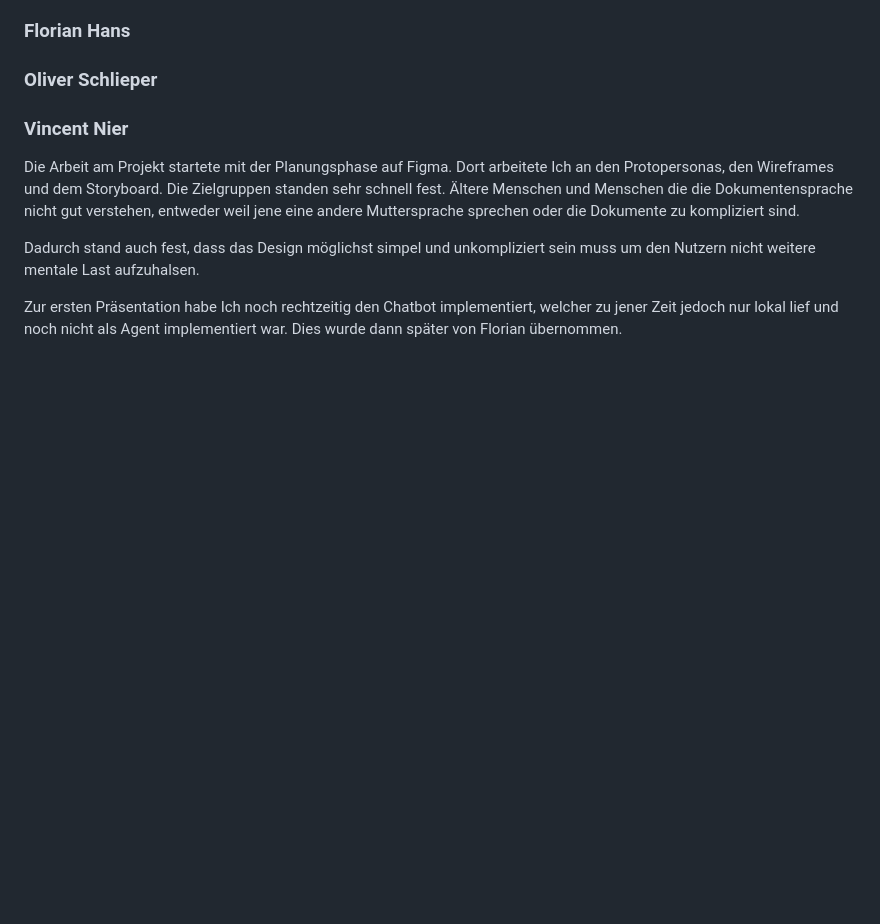
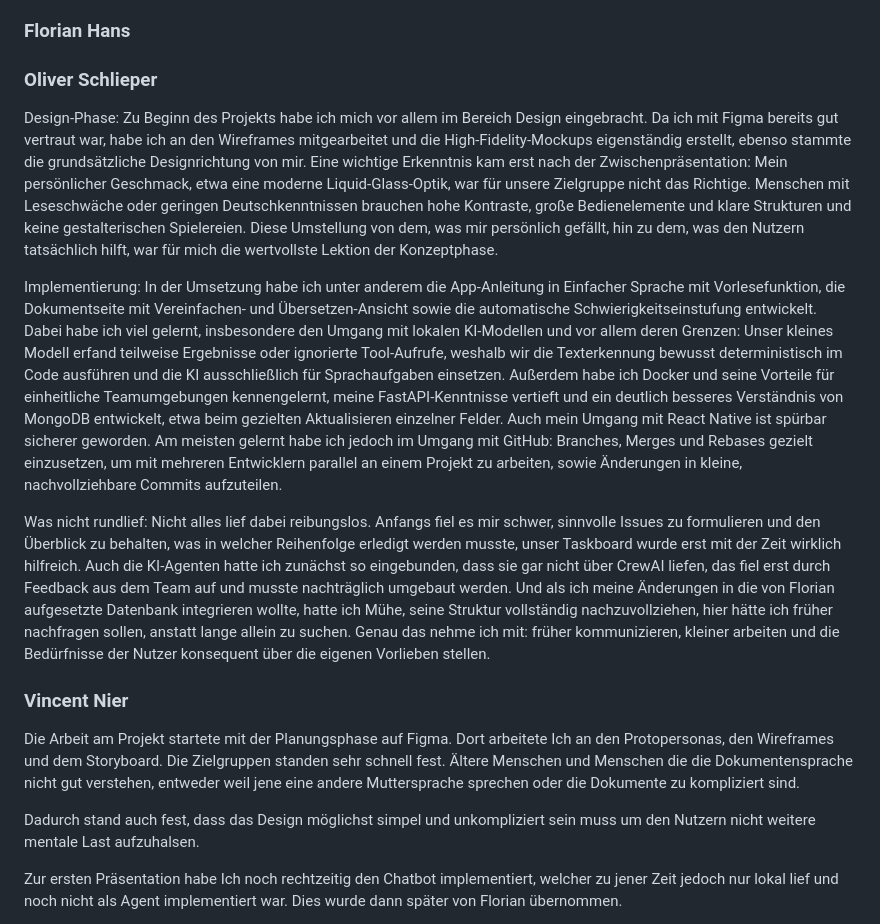
Before and after one commit to KloiKloi66/AccessSpeak_Language-Doc-Assistant-MobAw26SS, a Markdown page: README.md, the part around the change. GitHub-like rendering; blank space fills up the shorter version.

```diff
--- a/README.md
+++ b/README.md
@@ -90,6 +90,14 @@ Verbesserungsvorschläge
 ### Florian Hans
 
 ### Oliver Schlieper
+Design-Phase:
+Zu Beginn des Projekts habe ich mich vor allem im Bereich Design eingebracht. Da ich mit Figma bereits gut vertraut war, habe ich an den Wireframes mitgearbeitet und die High-Fidelity-Mockups eigenständig erstellt, ebenso stammte die grundsätzliche Designrichtung von mir. Eine wichtige Erkenntnis kam erst nach der Zwischenpräsentation: Mein persönlicher Geschmack, etwa eine moderne Liquid-Glass-Optik, war für unsere Zielgruppe nicht das Richtige. Menschen mit Leseschwäche oder geringen Deutschkenntnissen brauchen hohe Kontraste, große Bedienelemente und klare Strukturen und keine gestalterischen Spielereien. Diese Umstellung von dem, was mir persönlich gefällt, hin zu dem, was den Nutzern tatsächlich hilft, war für mich die wertvollste Lektion der Konzeptphase.
+
+Implementierung:
+In der Umsetzung habe ich unter anderem die App-Anleitung in Einfacher Sprache mit Vorlesefunktion, die Dokumentseite mit Vereinfachen- und Übersetzen-Ansicht sowie die automatische Schwierigkeitseinstufung entwickelt. Dabei habe ich viel gelernt, insbesondere den Umgang mit lokalen KI-Modellen und vor allem deren Grenzen: Unser kleines Modell erfand teilweise Ergebnisse oder ignorierte Tool-Aufrufe, weshalb wir die Texterkennung bewusst deterministisch im Code ausführen und die KI ausschließlich für Sprachaufgaben einsetzen. Außerdem habe ich Docker und seine Vorteile für einheitliche Teamumgebungen kennengelernt, meine FastAPI-Kenntnisse vertieft und ein deutlich besseres Verständnis von MongoDB entwickelt, etwa beim gezielten Aktualisieren einzelner Felder. Auch mein Umgang mit React Native ist spürbar sicherer geworden. Am meisten gelernt habe ich jedoch im Umgang mit GitHub: Branches, Merges und Rebases gezielt einzusetzen, um mit mehreren Entwicklern parallel an einem Projekt zu arbeiten, sowie Änderungen in kleine, nachvollziehbare Commits aufzuteilen.
+
+Was nicht rundlief:
+Nicht alles lief dabei reibungslos. Anfangs fiel es mir schwer, sinnvolle Issues zu formulieren und den Überblick zu behalten, was in welcher Reihenfolge erledigt werden musste, unser Taskboard wurde erst mit der Zeit wirklich hilfreich. Auch die KI-Agenten hatte ich zunächst so eingebunden, dass sie gar nicht über CrewAI liefen, das fiel erst durch Feedback aus dem Team auf und musste nachträglich umgebaut werden. Und als ich meine Änderungen in die von Florian aufgesetzte Datenbank integrieren wollte, hatte ich Mühe, seine Struktur vollständig nachzuvollziehen, hier hätte ich früher nachfragen sollen, anstatt lange allein zu suchen. Genau das nehme ich mit: früher kommunizieren, kleiner arbeiten und die Bedürfnisse der Nutzer konsequent über die eigenen Vorlieben stellen.
 
 ### Vincent Nier
 
```
